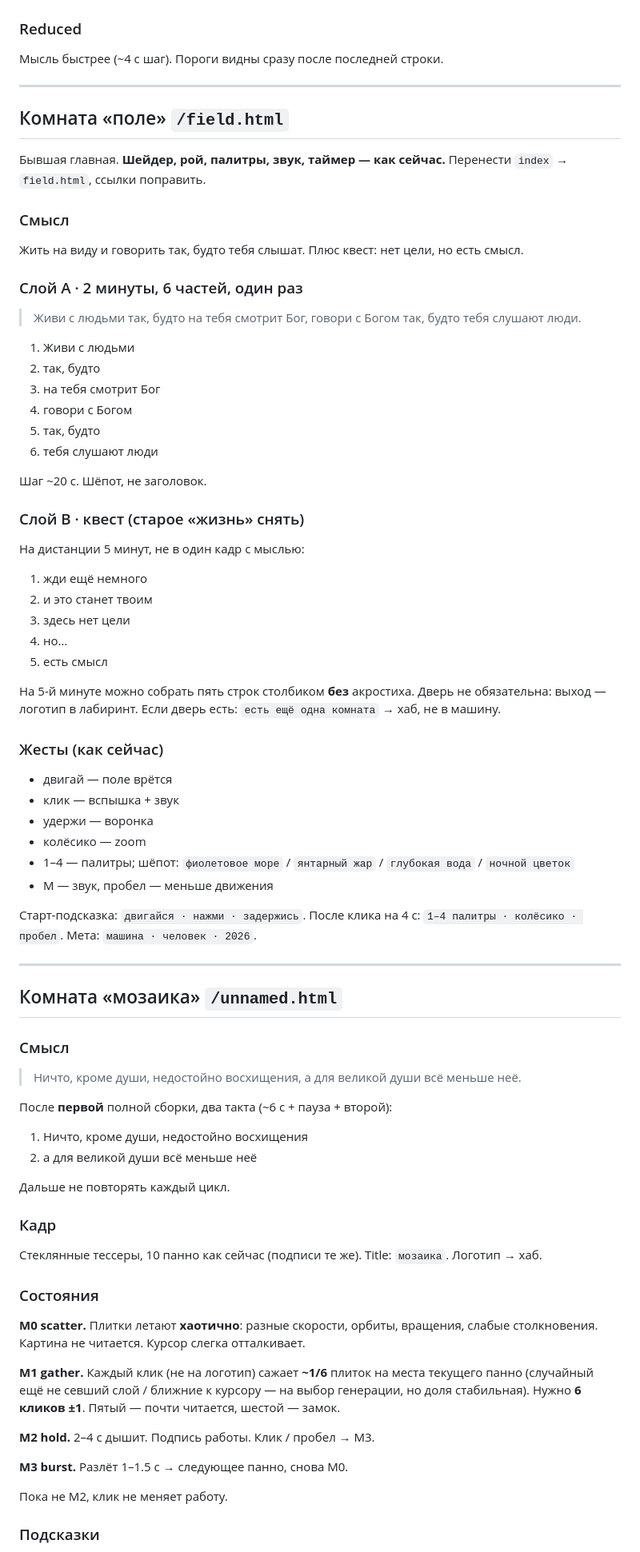
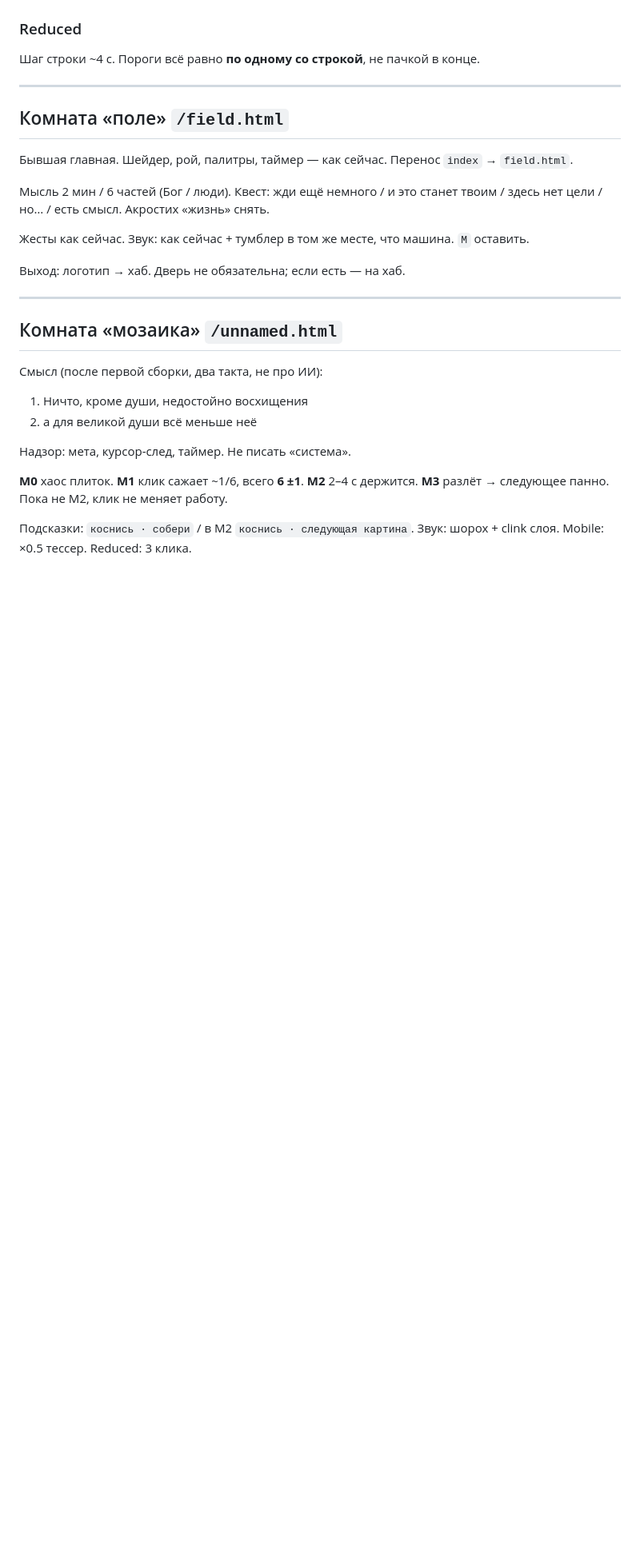
Before and after one commit to aalretneam/gorelikov.ae, a Markdown page: TZ-dorabotka.md, the part around one of its changes. Shown at 80% size. Rendered like a GitHub page; blank space fills up the shorter version.

```diff
--- a/TZ-dorabotka.md
+++ b/TZ-dorabotka.md
@@ -118,84 +172,32 @@
 
 ### Reduced
 
-Мысль быстрее (~4 с шаг). Пороги видны сразу после последней строки.
+Шаг строки ~4 с. Пороги всё равно **по одному со строкой**, не пачкой в конце.
 
 ---
 
 ## Комната «поле» `/field.html`
 
-Бывшая главная. **Шейдер, рой, палитры, звук, таймер — как сейчас.** Перенести `index` → `field.html`, ссылки поправить.
+Бывшая главная. Шейдер, рой, палитры, таймер — как сейчас. Перенос `index` → `field.html`.
 
-### Смысл
+Мысль 2 мин / 6 частей (Бог / люди). Квест: жди ещё немного / и это станет твоим / здесь нет цели / но… / есть смысл. Акростих «жизнь» снять.
 
-Жить на виду и говорить так, будто тебя слышат. Плюс квест: нет цели, но есть смысл.
+Жесты как сейчас. Звук: как сейчас + тумблер в том же месте, что машина. `M` оставить.
 
-### Слой A · 2 минуты, 6 частей, один раз
-
-> Живи с людьми так, будто на тебя смотрит Бог, говори с Богом так, будто тебя слушают люди.
-
-1. Живи с людьми
-2. так, будто
-3. на тебя смотрит Бог
-4. говори с Богом
-5. так, будто
-6. тебя слушают люди
-
-Шаг ~20 с. Шёпот, не заголовок.
-
-### Слой B · квест (старое «жизнь» снять)
-
-На дистанции 5 минут, не в один кадр с мыслью:
-
-1. жди ещё немного
-2. и это станет твоим
-3. здесь нет цели
-4. но…
-5. есть смысл
-
-На 5-й минуте можно собрать пять строк столбиком **без** акростиха. Дверь не обязательна: выход — логотип в лабиринт. Если дверь есть: `есть ещё одна комната` → хаб, не в машину.
-
-### Жесты (как сейчас)
-
-- двигай — поле врётся
-- клик — вспышка + звук
-- удержи — воронка
-- колёсико — zoom
-- 1–4 — палитры; шёпот: `фиолетовое море` / `янтарный жар` / `глубокая вода` / `ночной цветок`
-- M — звук, пробел — меньше движения
-
-Старт-подсказка: `двигайся · нажми · задержись`. После клика на 4 с: `1–4 палитры · колёсико · пробел`. Мета: `машина · человек · 2026`.
+Выход: логотип → хаб. Дверь не обязательна; если есть — на хаб.
 
 ---
 
 ## Комната «мозаика» `/unnamed.html`
 
-### Смысл
-
-> Ничто, кроме души, недостойно восхищения, а для великой души всё меньше неё.
-
-После **первой** полной сборки, два такта (~6 с + пауза + второй):
+Смысл (после первой сборки, два такта, не про ИИ):
 
 1. Ничто, кроме души, недостойно восхищения
 2. а для великой души всё меньше неё
 
-Дальше не повторять каждый цикл.
+Надзор: мета, курсор-след, таймер. Не писать «система».
 
-### Кадр
+**M0** хаос плиток. **M1** клик сажает ~1/6, всего **6 ±1**. **M2** 2–4 с держится. **M3** разлёт → следующее панно. Пока не M2, клик не меняет работу.
 
-Стеклянные тессеры, 10 панно как сейчас (подписи те же). Title: `мозаика`. Логотип → хаб.
+Подсказки: `коснись · собери` / в M2 `коснись · следующая картина`. Звук: шорох + clink слоя. Mobile: ×0.5 тессер. Reduced: 3 клика.
 
-### Состояния
-
-**M0 scatter.** Плитки летают **хаотично**: разные скорости, орбиты, вращения, слабые столкновения. Картина не читается. Курсор слегка отталкивает.
-
-**M1 gather.** Каждый клик (не на логотип) сажает **~1/6** плиток на места текущего панно (случайный ещё не севший слой / ближние к курсору — на выбор генерации, но доля стабильная). Нужно **6 кликов ±1**. Пятый — почти читается, шестой — замок.
-
-**M2 hold.** 2–4 с дышит. Подпись работы. Клик / пробел → M3.
-
-**M3 burst.** Разлёт 1–1.5 с → следующее панно, снова M0.
-
-Пока не M2, клик не меняет работу.
-
-### Подсказки
-
```
Also changed, not shown: other parts of TZ-dorabotka.md (+143 -169 lines).
